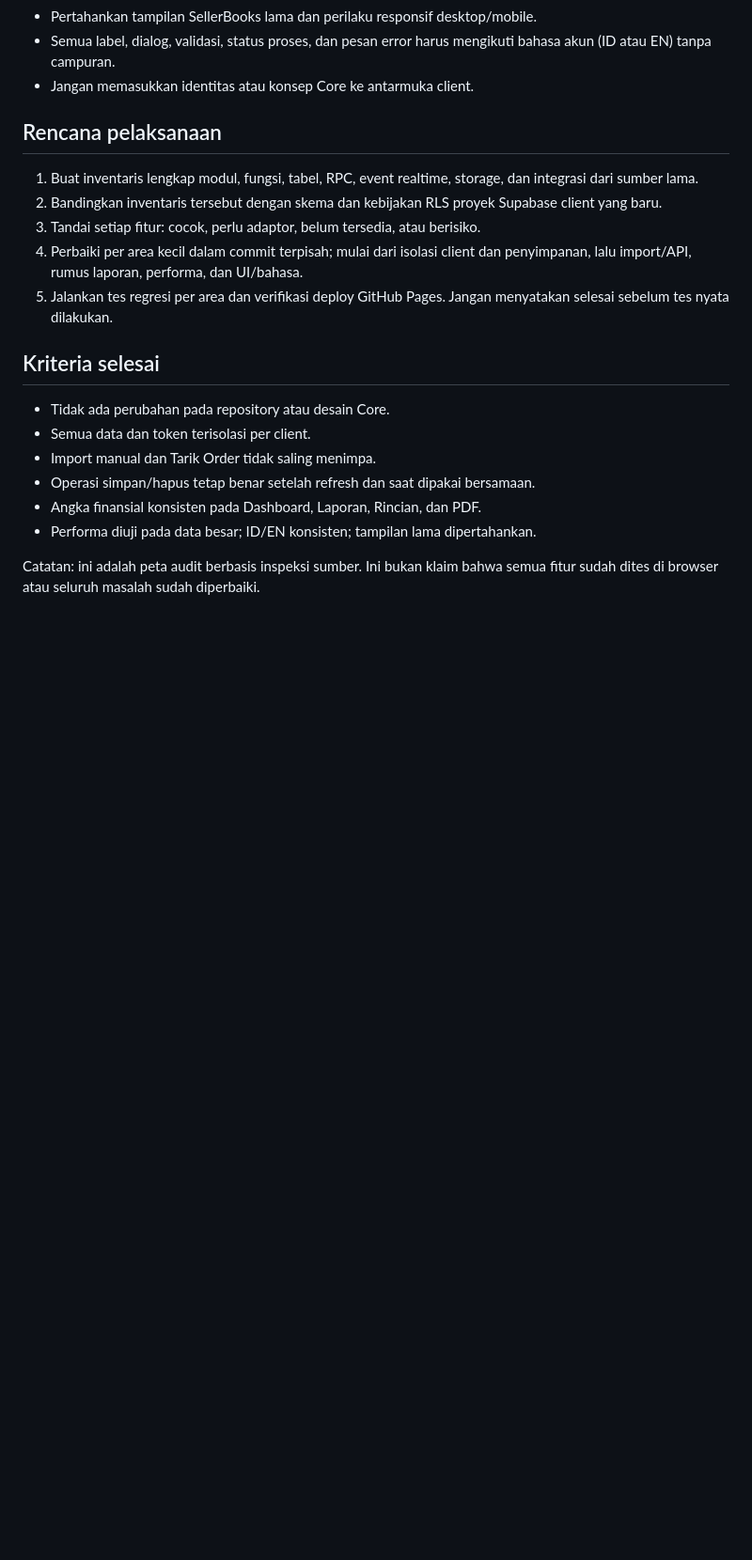
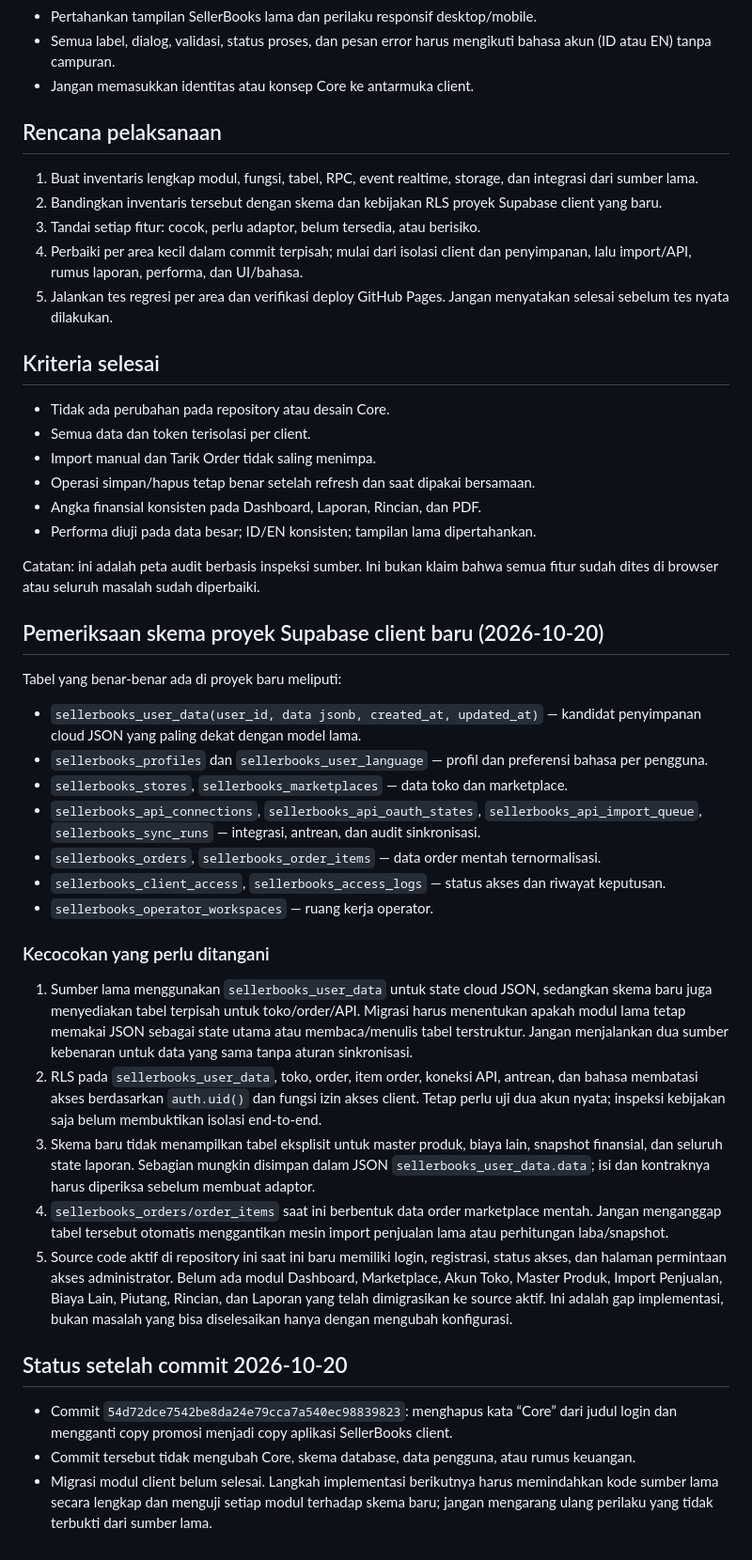
Before and after one commit to sellerbooksMBI/sellerbooksMBI, a Markdown page: docs/CLIENT_APP_AUDIT.md, the part around the change. Shown at 94% size. Rendered like a GitHub page; blank space fills up the shorter version.

Commit message:
docs: record new client database schema findings

```diff
--- a/docs/CLIENT_APP_AUDIT.md
+++ b/docs/CLIENT_APP_AUDIT.md
@@ -82,3 +82,30 @@ Status: pemetaan awal berdasarkan file sumber lama `index.html` yang diberikan p
 - Performa diuji pada data besar; ID/EN konsisten; tampilan lama dipertahankan.
 
 Catatan: ini adalah peta audit berbasis inspeksi sumber. Ini bukan klaim bahwa semua fitur sudah dites di browser atau seluruh masalah sudah diperbaiki.
+
+
+## Pemeriksaan skema proyek Supabase client baru (2026-10-20)
+
+Tabel yang benar-benar ada di proyek baru meliputi:
+
+- `sellerbooks_user_data(user_id, data jsonb, created_at, updated_at)` — kandidat penyimpanan cloud JSON yang paling dekat dengan model lama.
+- `sellerbooks_profiles` dan `sellerbooks_user_language` — profil dan preferensi bahasa per pengguna.
+- `sellerbooks_stores`, `sellerbooks_marketplaces` — data toko dan marketplace.
+- `sellerbooks_api_connections`, `sellerbooks_api_oauth_states`, `sellerbooks_api_import_queue`, `sellerbooks_sync_runs` — integrasi, antrean, dan audit sinkronisasi.
+- `sellerbooks_orders`, `sellerbooks_order_items` — data order mentah ternormalisasi.
+- `sellerbooks_client_access`, `sellerbooks_access_logs` — status akses dan riwayat keputusan.
+- `sellerbooks_operator_workspaces` — ruang kerja operator.
+
+### Kecocokan yang perlu ditangani
+
+1. Sumber lama menggunakan `sellerbooks_user_data` untuk state cloud JSON, sedangkan skema baru juga menyediakan tabel terpisah untuk toko/order/API. Migrasi harus menentukan apakah modul lama tetap memakai JSON sebagai state utama atau membaca/menulis tabel terstruktur. Jangan menjalankan dua sumber kebenaran untuk data yang sama tanpa aturan sinkronisasi.
+2. RLS pada `sellerbooks_user_data`, toko, order, item order, koneksi API, antrean, dan bahasa membatasi akses berdasarkan `auth.uid()` dan fungsi izin akses client. Tetap perlu uji dua akun nyata; inspeksi kebijakan saja belum membuktikan isolasi end-to-end.
+3. Skema baru tidak menampilkan tabel eksplisit untuk master produk, biaya lain, snapshot finansial, dan seluruh state laporan. Sebagian mungkin disimpan dalam JSON `sellerbooks_user_data.data`; isi dan kontraknya harus diperiksa sebelum membuat adaptor.
+4. `sellerbooks_orders/order_items` saat ini berbentuk data order marketplace mentah. Jangan menganggap tabel tersebut otomatis menggantikan mesin import penjualan lama atau perhitungan laba/snapshot.
+5. Source code aktif di repository ini saat ini baru memiliki login, registrasi, status akses, dan halaman permintaan akses administrator. Belum ada modul Dashboard, Marketplace, Akun Toko, Master Produk, Import Penjualan, Biaya Lain, Piutang, Rincian, dan Laporan yang telah dimigrasikan ke source aktif. Ini adalah gap implementasi, bukan masalah yang bisa diselesaikan hanya dengan mengubah konfigurasi.
+
+## Status setelah commit 2026-10-20
+
+- Commit `54d72dce7542be8da24e79cca7a540ec98839823`: menghapus kata “Core” dari judul login dan mengganti copy promosi menjadi copy aplikasi SellerBooks client.
+- Commit tersebut tidak mengubah Core, skema database, data pengguna, atau rumus keuangan.
+- Migrasi modul client belum selesai. Langkah implementasi berikutnya harus memindahkan kode sumber lama secara lengkap dan menguji setiap modul terhadap skema baru; jangan mengarang ulang perilaku yang tidak terbukti dari sumber lama.
```
